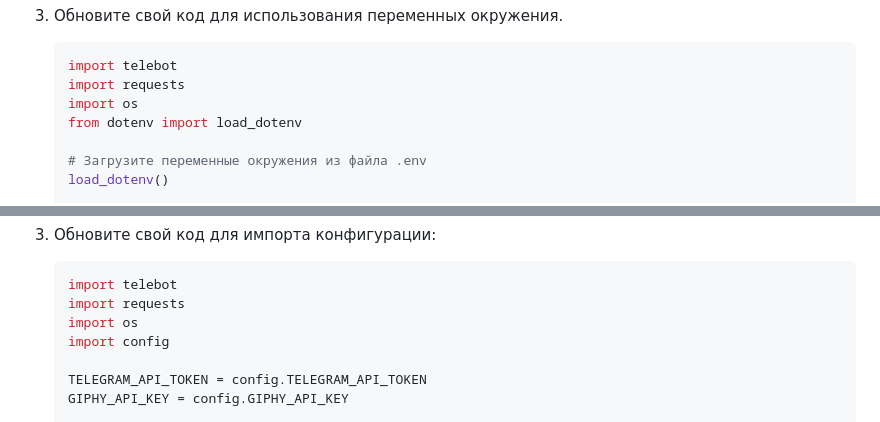
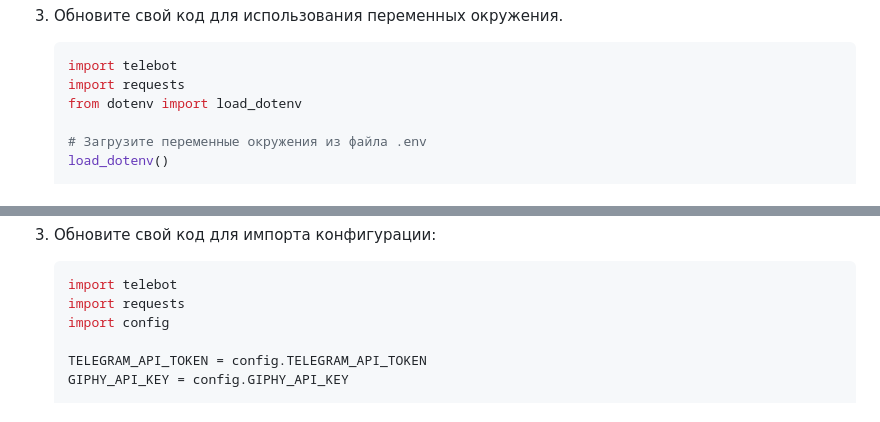
Before and after one commit to Nutella-lite/praxis, a Markdown page: safe_keys.md, 2 parts joined by grey strips. GitHub-like rendering.

````diff
--- a/safe_keys.md
+++ b/safe_keys.md
@@ -25,7 +25,6 @@
     ```python
     import telebot
     import requests
-    import os
     from dotenv import load_dotenv
 
     # Загрузите переменные окружения из файла .env
@@ -82,7 +81,6 @@
     ```python
     import telebot
     import requests
-    import os
     import config
 
     TELEGRAM_API_TOKEN = config.TELEGRAM_API_TOKEN
````
